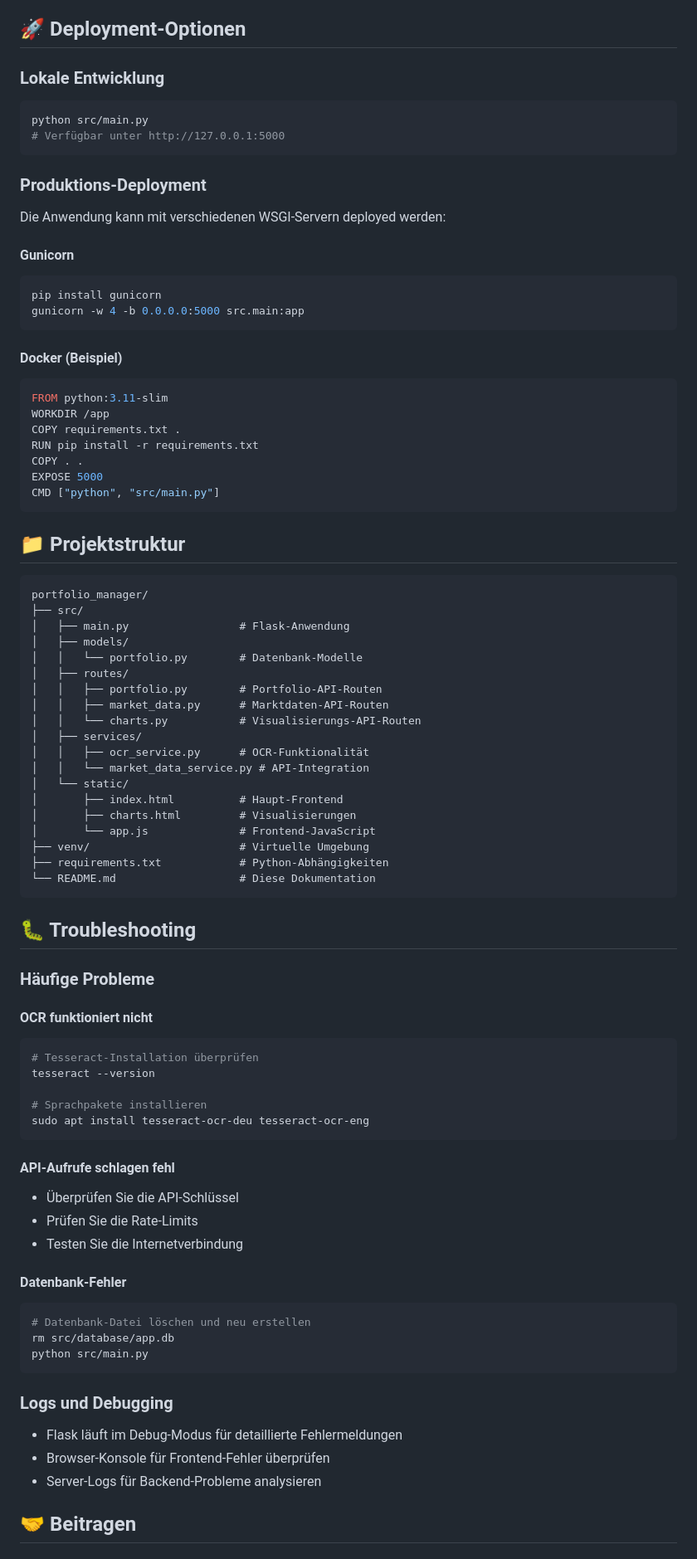
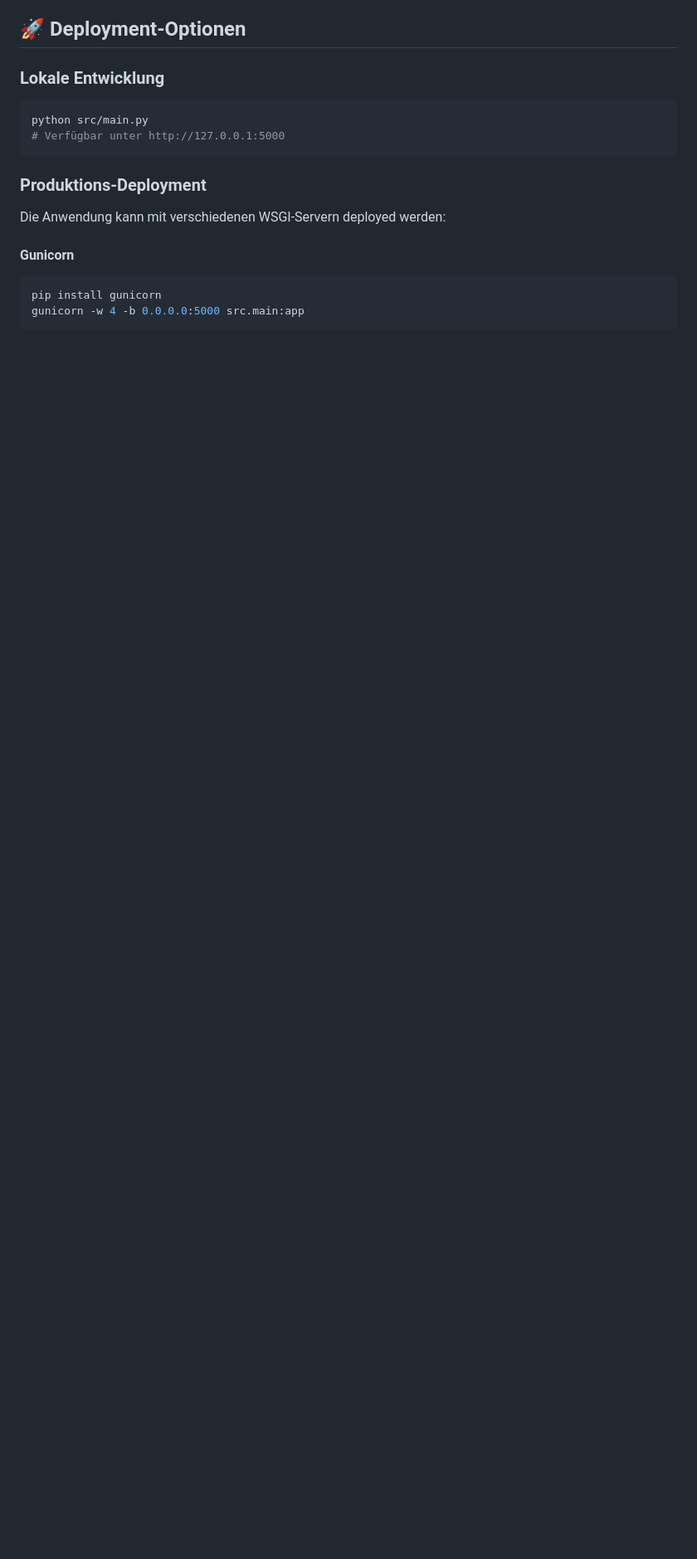
Before and after one commit to JuliusFrick/Portfolio, a Markdown page: Portfolio Manager - OCR-basierte Investitionsverwaltung.md, the part around one of its changes. Shown at 83% size. Rendered like a GitHub page; blank space fills up the shorter version.

````diff
--- a/Portfolio Manager - OCR-basierte Investitionsverwaltung.md
+++ b/Portfolio Manager - OCR-basierte Investitionsverwaltung.md
@@ -187,70 +187,3 @@ pip install gunicorn
 gunicorn -w 4 -b 0.0.0.0:5000 src.main:app
 ```
 
-#### Docker (Beispiel)
-```dockerfile
-FROM python:3.11-slim
-WORKDIR /app
-COPY requirements.txt .
-RUN pip install -r requirements.txt
-COPY . .
-EXPOSE 5000
-CMD ["python", "src/main.py"]
-```
-
-## 📁 Projektstruktur
-
-```
-portfolio_manager/
-├── src/
-│   ├── main.py                 # Flask-Anwendung
-│   ├── models/
-│   │   └── portfolio.py        # Datenbank-Modelle
-│   ├── routes/
-│   │   ├── portfolio.py        # Portfolio-API-Routen
-│   │   ├── market_data.py      # Marktdaten-API-Routen
-│   │   └── charts.py           # Visualisierungs-API-Routen
-│   ├── services/
-│   │   ├── ocr_service.py      # OCR-Funktionalität
-│   │   └── market_data_service.py # API-Integration
-│   └── static/
-│       ├── index.html          # Haupt-Frontend
-│       ├── charts.html         # Visualisierungen
-│       └── app.js              # Frontend-JavaScript
-├── venv/                       # Virtuelle Umgebung
-├── requirements.txt            # Python-Abhängigkeiten
-└── README.md                   # Diese Dokumentation
-```
-
-## 🐛 Troubleshooting
-
-### Häufige Probleme
-
-#### OCR funktioniert nicht
-```bash
-# Tesseract-Installation überprüfen
-tesseract --version
-
-# Sprachpakete installieren
-sudo apt install tesseract-ocr-deu tesseract-ocr-eng
-```
-
-#### API-Aufrufe schlagen fehl
-- Überprüfen Sie die API-Schlüssel
-- Prüfen Sie die Rate-Limits
-- Testen Sie die Internetverbindung
-
-#### Datenbank-Fehler
-```bash
-# Datenbank-Datei löschen und neu erstellen
-rm src/database/app.db
-python src/main.py
-```
-
-### Logs und Debugging
-- Flask läuft im Debug-Modus für detaillierte Fehlermeldungen
-- Browser-Konsole für Frontend-Fehler überprüfen
-- Server-Logs für Backend-Probleme analysieren
-
-## 🤝 Beitragen
-
````
Also changed, not shown: other parts of Portfolio Manager - OCR-basierte Investitionsverwaltung.md (+0 -29 lines).
